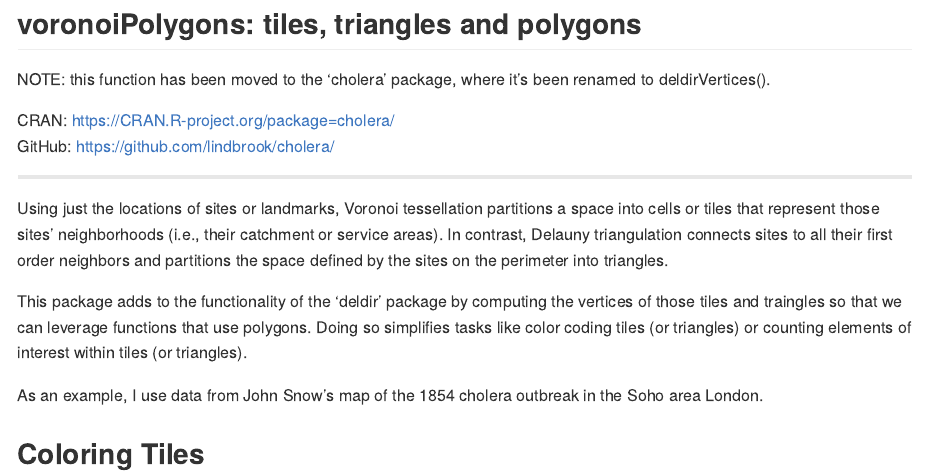
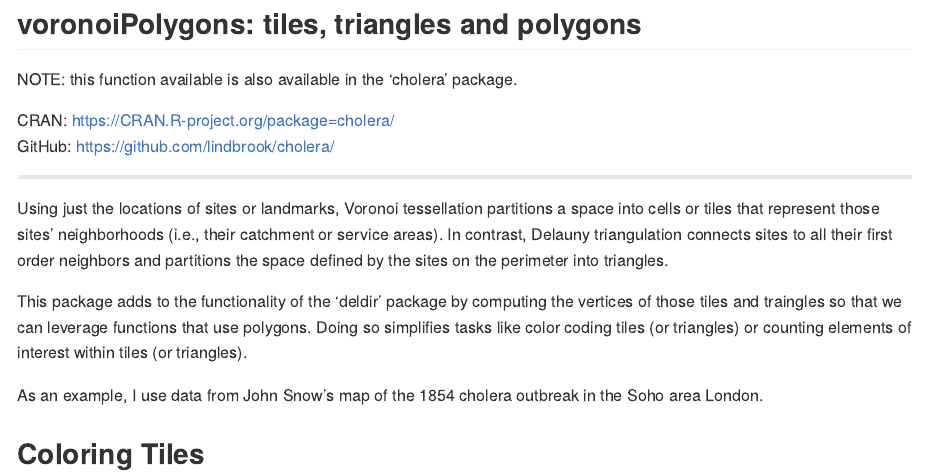
Before and after one commit to lindbrook/voronoiPolygons, an R Markdown document (README.Rmd): the page in a window 1100 px wide, from its top. The pictures show the output file README.md that the author committed with the source, drawn offline in the style of GitHub; badge pictures from the web are left out.

Commit message:
amend note

```diff
--- a/README.Rmd
+++ b/README.Rmd
@@ -18,7 +18,7 @@ library(voronoiPolygons)
 
 ## voronoiPolygons: tiles, triangles and polygons
 
-NOTE: this function has been moved to the 'cholera' package, where it's been renamed to deldirVertices().
+NOTE: this function available is also available in the 'cholera' package.
 
 CRAN: https://CRAN.R-project.org/package=cholera/
 GitHub: https://github.com/lindbrook/cholera/
```
Also changed, not shown: README.md.
